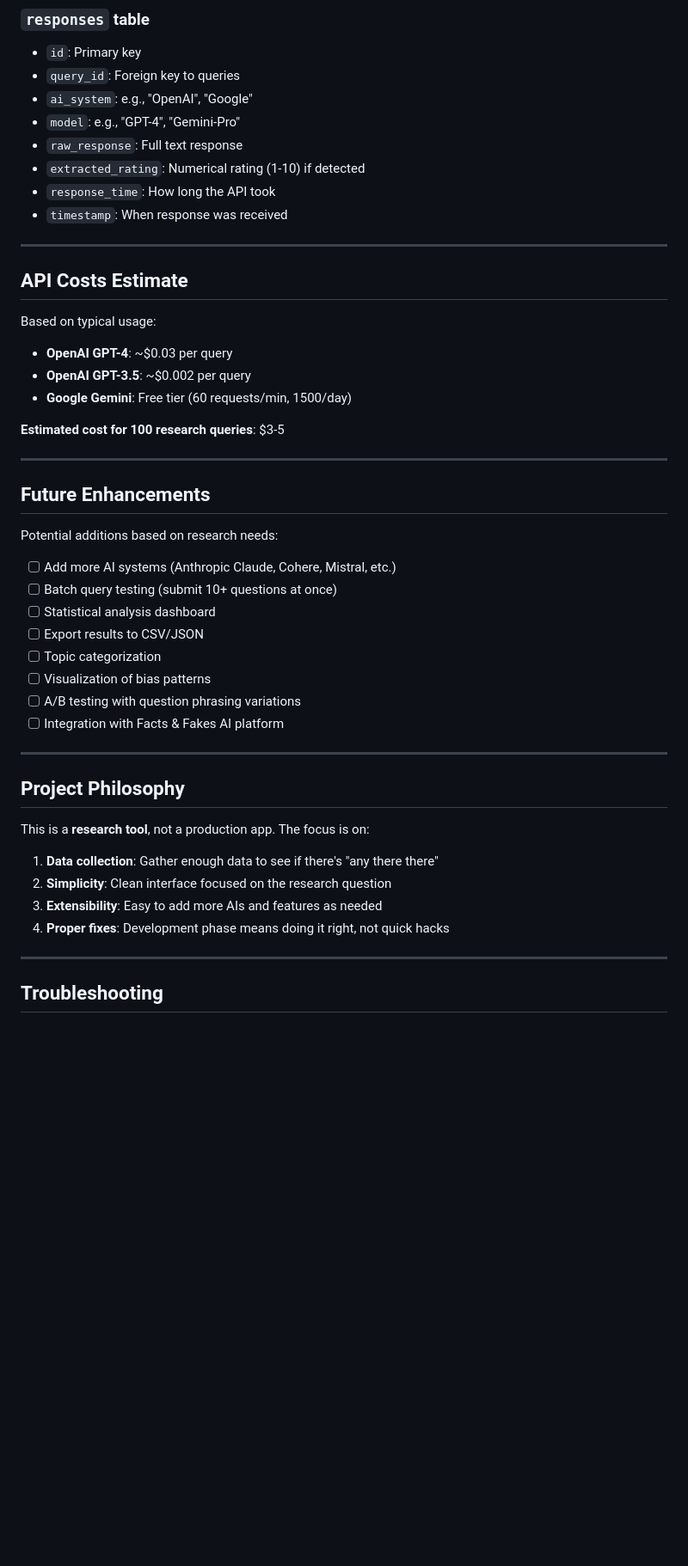
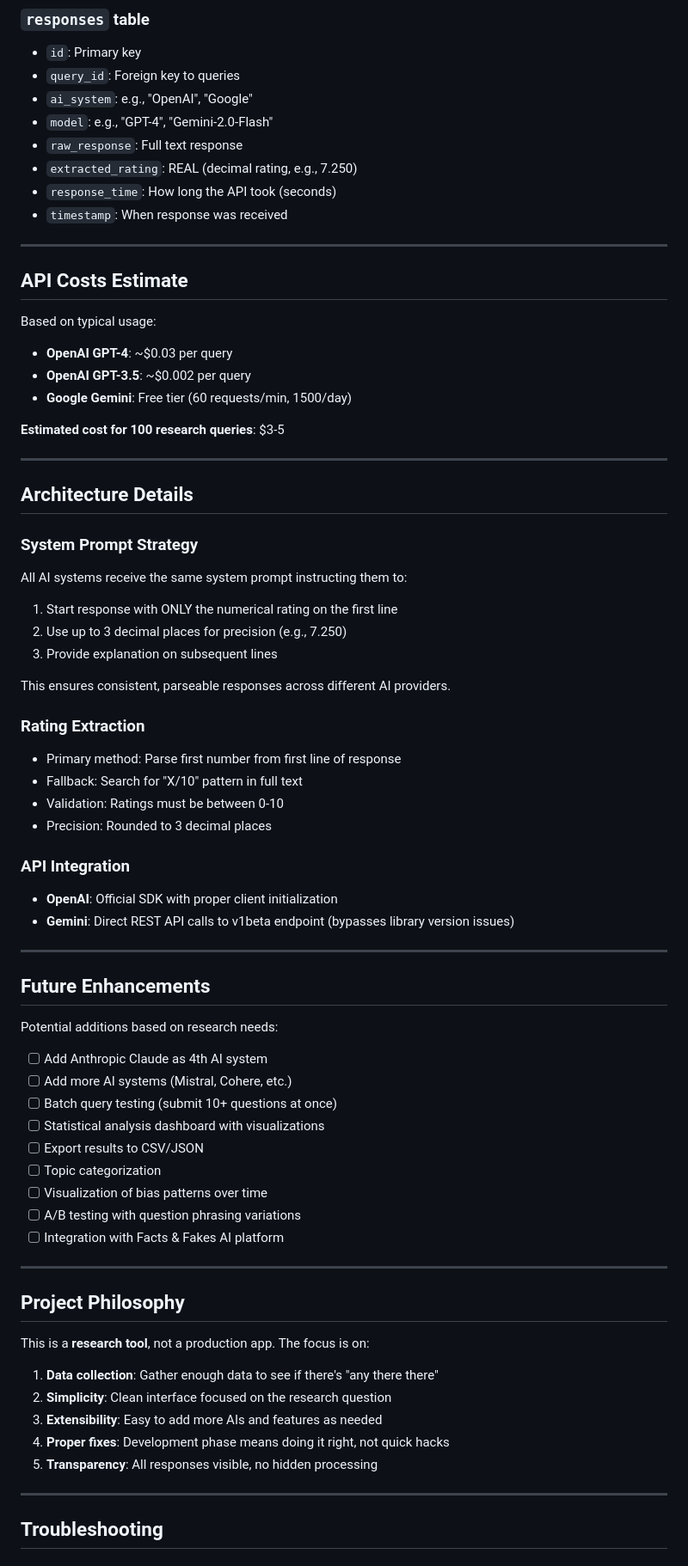
Before and after one commit to Hyperiongate/ai-bias-research, a Markdown page: README.md, the part around the change printed below. Shown: that part at 86% size. Drawn GitHub-style; blank space fills up the shorter version.

```diff
--- a/README.md
+++ b/README.md
@@ -179,10 +195,10 @@ Click "Load History" to see past queries and click any to view full results.
 - `id`: Primary key
 - `query_id`: Foreign key to queries
 - `ai_system`: e.g., "OpenAI", "Google"
-- `model`: e.g., "GPT-4", "Gemini-Pro"
+- `model`: e.g., "GPT-4", "Gemini-2.0-Flash"
 - `raw_response`: Full text response
-- `extracted_rating`: Numerical rating (1-10) if detected
-- `response_time`: How long the API took
+- `extracted_rating`: REAL (decimal rating, e.g., 7.250)
+- `response_time`: How long the API took (seconds)
 - `timestamp`: When response was received
 
 ---
@@ -199,16 +215,39 @@ Based on typical usage:
 
 ---
 
+## Architecture Details
+
+### System Prompt Strategy
+All AI systems receive the same system prompt instructing them to:
+1. Start response with ONLY the numerical rating on the first line
+2. Use up to 3 decimal places for precision (e.g., 7.250)
+3. Provide explanation on subsequent lines
+
+This ensures consistent, parseable responses across different AI providers.
+
+### Rating Extraction
+- Primary method: Parse first number from first line of response
+- Fallback: Search for "X/10" pattern in full text
+- Validation: Ratings must be between 0-10
+- Precision: Rounded to 3 decimal places
+
+### API Integration
+- **OpenAI**: Official SDK with proper client initialization
+- **Gemini**: Direct REST API calls to v1beta endpoint (bypasses library version issues)
+
+---
+
 ## Future Enhancements
 
 Potential additions based on research needs:
 
-- [ ] Add more AI systems (Anthropic Claude, Cohere, Mistral, etc.)
+- [ ] Add Anthropic Claude as 4th AI system
+- [ ] Add more AI systems (Mistral, Cohere, etc.)
 - [ ] Batch query testing (submit 10+ questions at once)
-- [ ] Statistical analysis dashboard
+- [ ] Statistical analysis dashboard with visualizations
 - [ ] Export results to CSV/JSON
 - [ ] Topic categorization
-- [ ] Visualization of bias patterns
+- [ ] Visualization of bias patterns over time
 - [ ] A/B testing with question phrasing variations
 - [ ] Integration with Facts & Fakes AI platform
 
@@ -222,6 +261,7 @@ This is a **research tool**, not a production app. The focus is on:
 2. **Simplicity**: Clean interface focused on the research question
 3. **Extensibility**: Easy to add more AIs and features as needed
 4. **Proper fixes**: Development phase means doing it right, not quick hacks
+5. **Transparency**: All responses visible, no hidden processing
 
 ---
 
```
Also changed, not shown: other parts of README.md (+52 -10 lines).
